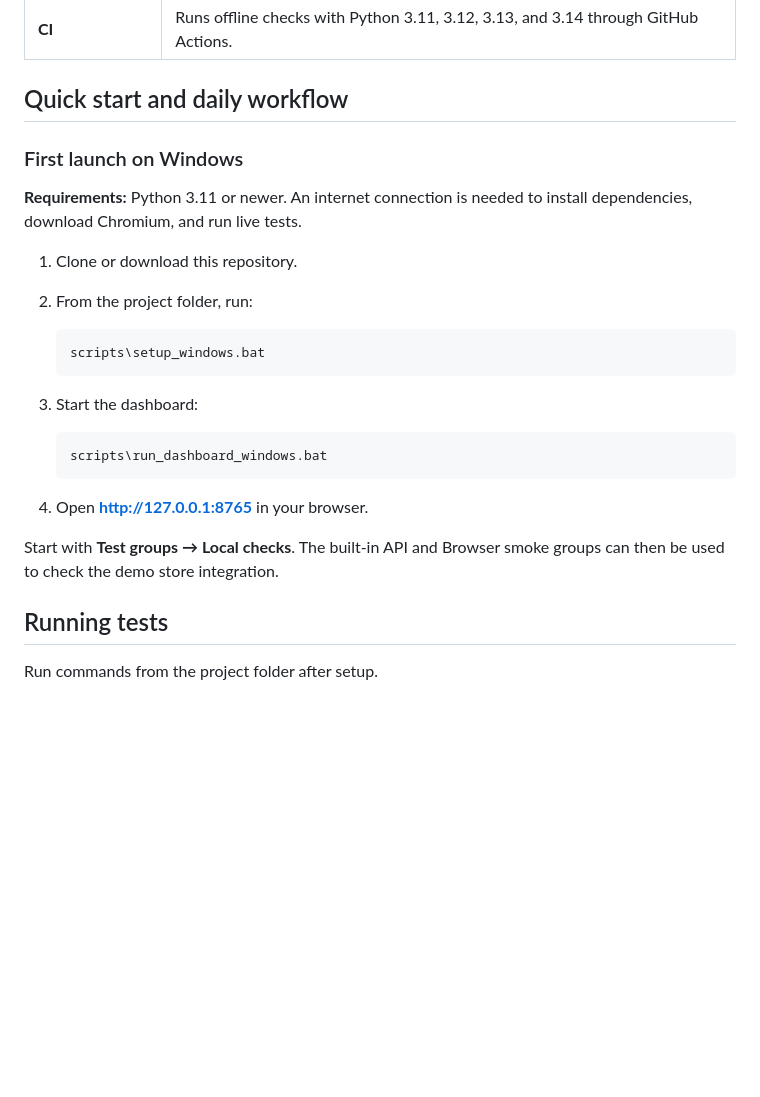
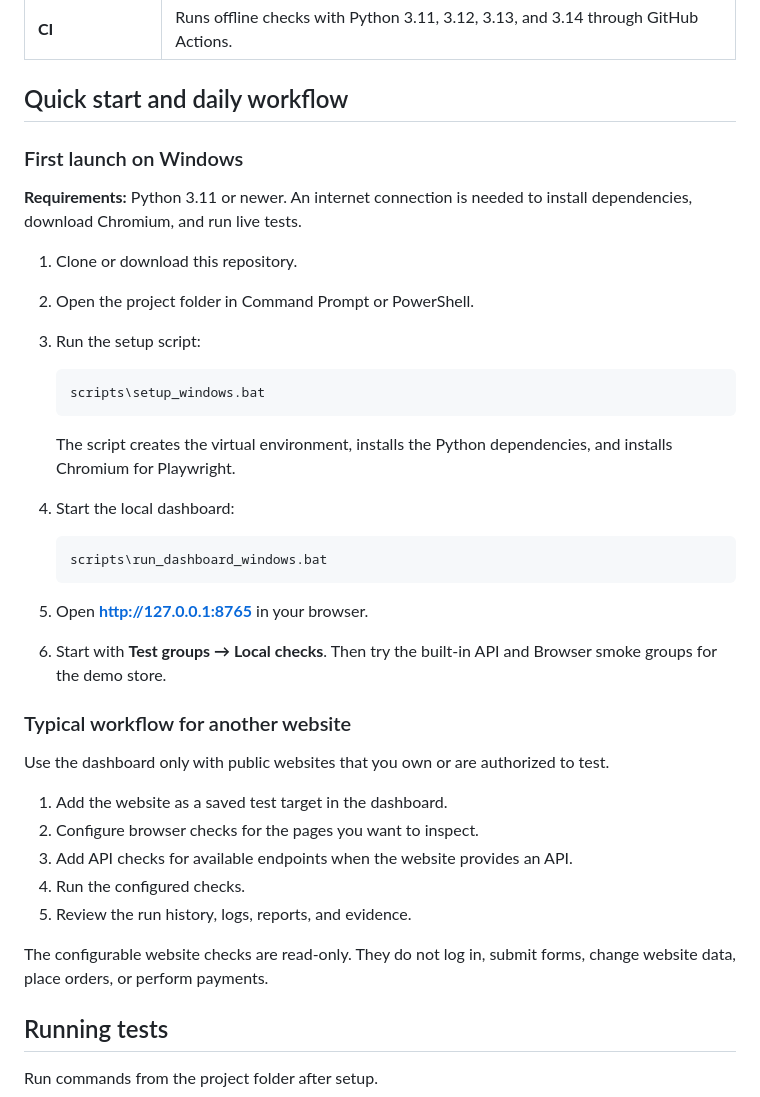
Before and after one commit to lacelyn5/ShopGuard, a Markdown page: README.md, the part around the change. GitHub-like rendering; blank space fills up the shorter version.

````diff
--- a/README.md
+++ b/README.md
@@ -25,26 +25,41 @@ The built-in test suites target the public [Practice Software Testing / Toolshop
 | **CI** | Runs offline checks with Python 3.11, 3.12, 3.13, and 3.14 through GitHub Actions. |
 
 ## Quick start and daily workflow
+
 ### First launch on Windows
 
 **Requirements:** Python 3.11 or newer. An internet connection is needed to install dependencies, download Chromium, and run live tests.
 
 1. Clone or download this repository.
-2. From the project folder, run:
+2. Open the project folder in Command Prompt or PowerShell.
+3. Run the setup script:
 
    ```bat
    scripts\setup_windows.bat
    ```
 
-3. Start the dashboard:
+   The script creates the virtual environment, installs the Python dependencies, and installs Chromium for Playwright.
+
+4. Start the local dashboard:
 
    ```bat
    scripts\run_dashboard_windows.bat
    ```
 
-4. Open **http://127.0.0.1:8765** in your browser.
+5. Open **http://127.0.0.1:8765** in your browser.
+6. Start with **Test groups → Local checks**. Then try the built-in API and Browser smoke groups for the demo store.
 
-Start with **Test groups → Local checks**. The built-in API and Browser smoke groups can then be used to check the demo store integration.
+### Typical workflow for another website
+
+Use the dashboard only with public websites that you own or are authorized to test.
+
+1. Add the website as a saved test target in the dashboard.
+2. Configure browser checks for the pages you want to inspect.
+3. Add API checks for available endpoints when the website provides an API.
+4. Run the configured checks.
+5. Review the run history, logs, reports, and evidence.
+
+The configurable website checks are read-only. They do not log in, submit forms, change website data, place orders, or perform payments.
 
 ## Running tests
 
````
